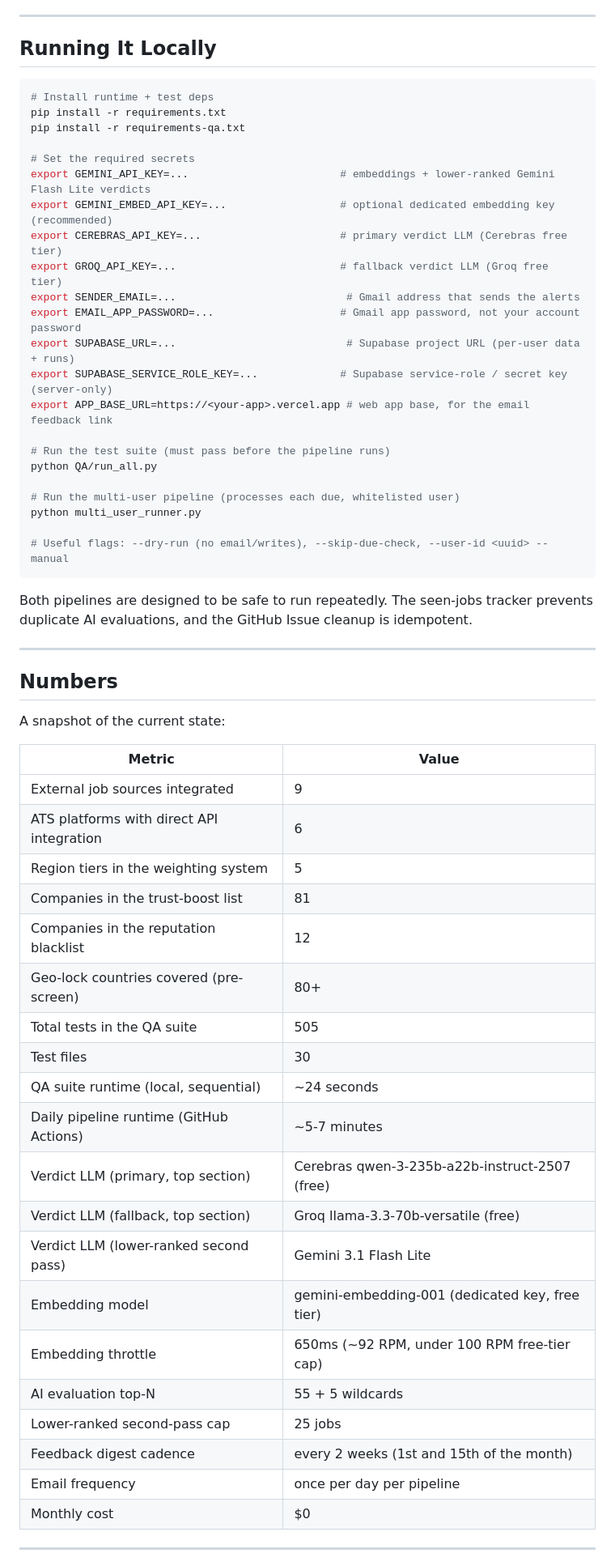
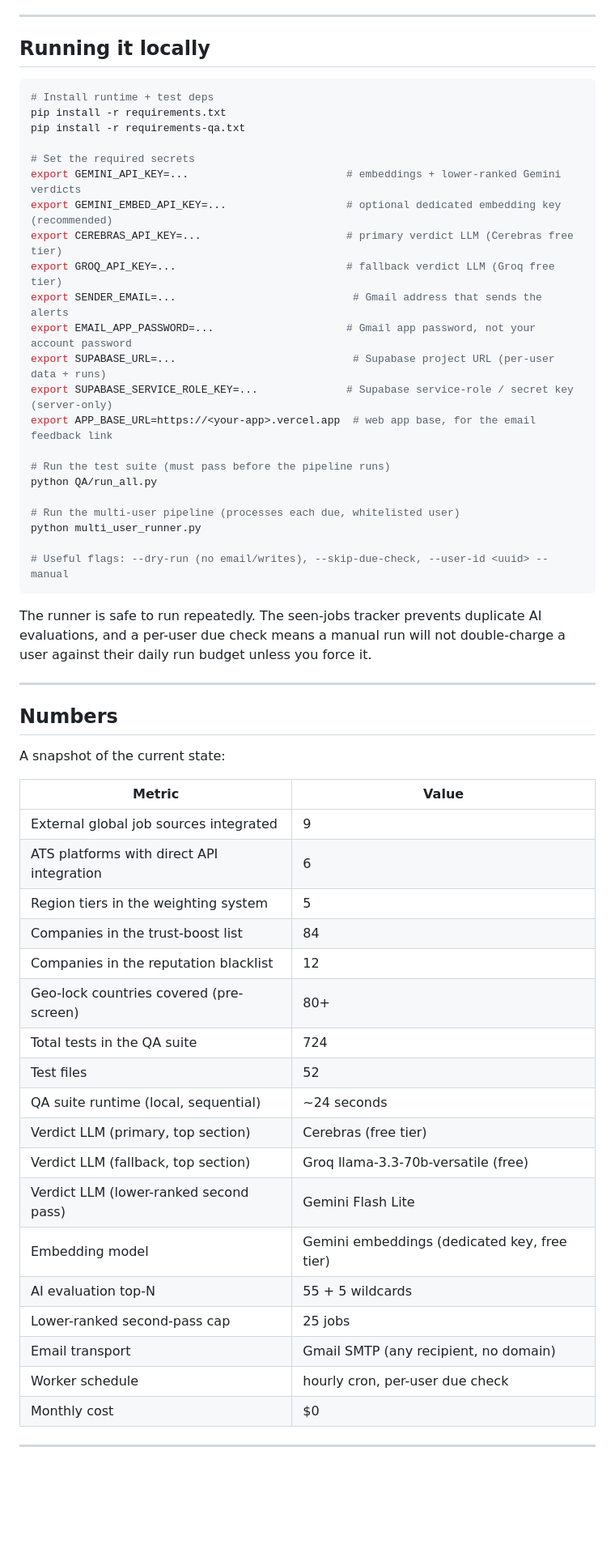
Before and after one commit to moe-the-goat/Automated-AI-Job-Intelligence-System, a Markdown page: README.md, the part around one of its changes. Shown at 81% size. GitHub-like rendering; blank space fills up the shorter version.

````diff
--- a/README.md
+++ b/README.md
@@ -355,7 +358,7 @@ Everything above describes what the system does. This section describes how I ma
 
 ---
 
-## Running It Locally
+## Running it locally
 
 ```bash
 # Install runtime + test deps
@@ -363,15 +366,15 @@ pip install -r requirements.txt
 pip install -r requirements-qa.txt
 
 # Set the required secrets
-export GEMINI_API_KEY=...                        # embeddings + lower-ranked Gemini Flash Lite verdicts
-export GEMINI_EMBED_API_KEY=...                  # optional dedicated embedding key (recommended)
-export CEREBRAS_API_KEY=...                      # primary verdict LLM (Cerebras free tier)
-export GROQ_API_KEY=...                          # fallback verdict LLM (Groq free tier)
-export SENDER_EMAIL=...                           # Gmail address that sends the alerts
-export EMAIL_APP_PASSWORD=...                    # Gmail app password, not your account password
-export SUPABASE_URL=...                           # Supabase project URL (per-user data + runs)
-export SUPABASE_SERVICE_ROLE_KEY=...             # Supabase service-role / secret key (server-only)
-export APP_BASE_URL=https://<your-app>.vercel.app # web app base, for the email feedback link
+export GEMINI_API_KEY=...                         # embeddings + lower-ranked Gemini verdicts
+export GEMINI_EMBED_API_KEY=...                   # optional dedicated embedding key (recommended)
+export CEREBRAS_API_KEY=...                       # primary verdict LLM (Cerebras free tier)
+export GROQ_API_KEY=...                           # fallback verdict LLM (Groq free tier)
+export SENDER_EMAIL=...                            # Gmail address that sends the alerts
+export EMAIL_APP_PASSWORD=...                     # Gmail app password, not your account password
+export SUPABASE_URL=...                            # Supabase project URL (per-user data + runs)
+export SUPABASE_SERVICE_ROLE_KEY=...              # Supabase service-role / secret key (server-only)
+export APP_BASE_URL=https://<your-app>.vercel.app  # web app base, for the email feedback link
 
 # Run the test suite (must pass before the pipeline runs)
 python QA/run_all.py
@@ -382,7 +385,7 @@ python multi_user_runner.py
 # Useful flags: --dry-run (no email/writes), --skip-due-check, --user-id <uuid> --manual
 ```
 
-Both pipelines are designed to be safe to run repeatedly. The seen-jobs tracker prevents duplicate AI evaluations, and the GitHub Issue cleanup is idempotent.
+The runner is safe to run repeatedly. The seen-jobs tracker prevents duplicate AI evaluations, and a per-user due check means a manual run will not double-charge a user against their daily run budget unless you force it.
 
 ---
 
@@ -392,25 +395,23 @@ A snapshot of the current state:
 
 | Metric                                      | Value                                            |
 | ------------------------------------------- | ------------------------------------------------ |
-| External job sources integrated             | 9                                                |
+| External global job sources integrated      | 9                                                |
 | ATS platforms with direct API integration   | 6                                                |
 | Region tiers in the weighting system        | 5                                                |
-| Companies in the trust-boost list           | 81                                               |
+| Companies in the trust-boost list           | 84                                               |
 | Companies in the reputation blacklist       | 12                                               |
 | Geo-lock countries covered (pre-screen)     | 80+                                              |
-| Total tests in the QA suite                 | 505                                              |
-| Test files                                  | 30                                               |
+| Total tests in the QA suite                 | 724                                              |
+| Test files                                  | 52                                               |
 | QA suite runtime (local, sequential)        | ~24 seconds                                      |
-| Daily pipeline runtime (GitHub Actions)     | ~5-7 minutes                                     |
-| Verdict LLM (primary, top section)          | Cerebras qwen-3-235b-a22b-instruct-2507 (free)   |
+| Verdict LLM (primary, top section)          | Cerebras (free tier)                             |
 | Verdict LLM (fallback, top section)         | Groq llama-3.3-70b-versatile (free)              |
-| Verdict LLM (lower-ranked second pass)      | Gemini 3.1 Flash Lite                            |
-| Embedding model                             | gemini-embedding-001 (dedicated key, free tier)  |
-| Embedding throttle                          | 650ms (~92 RPM, under 100 RPM free-tier cap)     |
+| Verdict LLM (lower-ranked second pass)      | Gemini Flash Lite                                |
+| Embedding model                             | Gemini embeddings (dedicated key, free tier)     |
 | AI evaluation top-N                         | 55 + 5 wildcards                                 |
 | Lower-ranked second-pass cap                | 25 jobs                                          |
-| Feedback digest cadence                     | every 2 weeks (1st and 15th of the month)        |
-| Email frequency                             | once per day per pipeline                        |
+| Email transport                             | Gmail SMTP (any recipient, no domain)            |
+| Worker schedule                             | hourly cron, per-user due check                  |
 | Monthly cost                                | $0                                               |
 
 ---
````
Also changed, not shown: other parts of README.md (+118 -121 lines).
